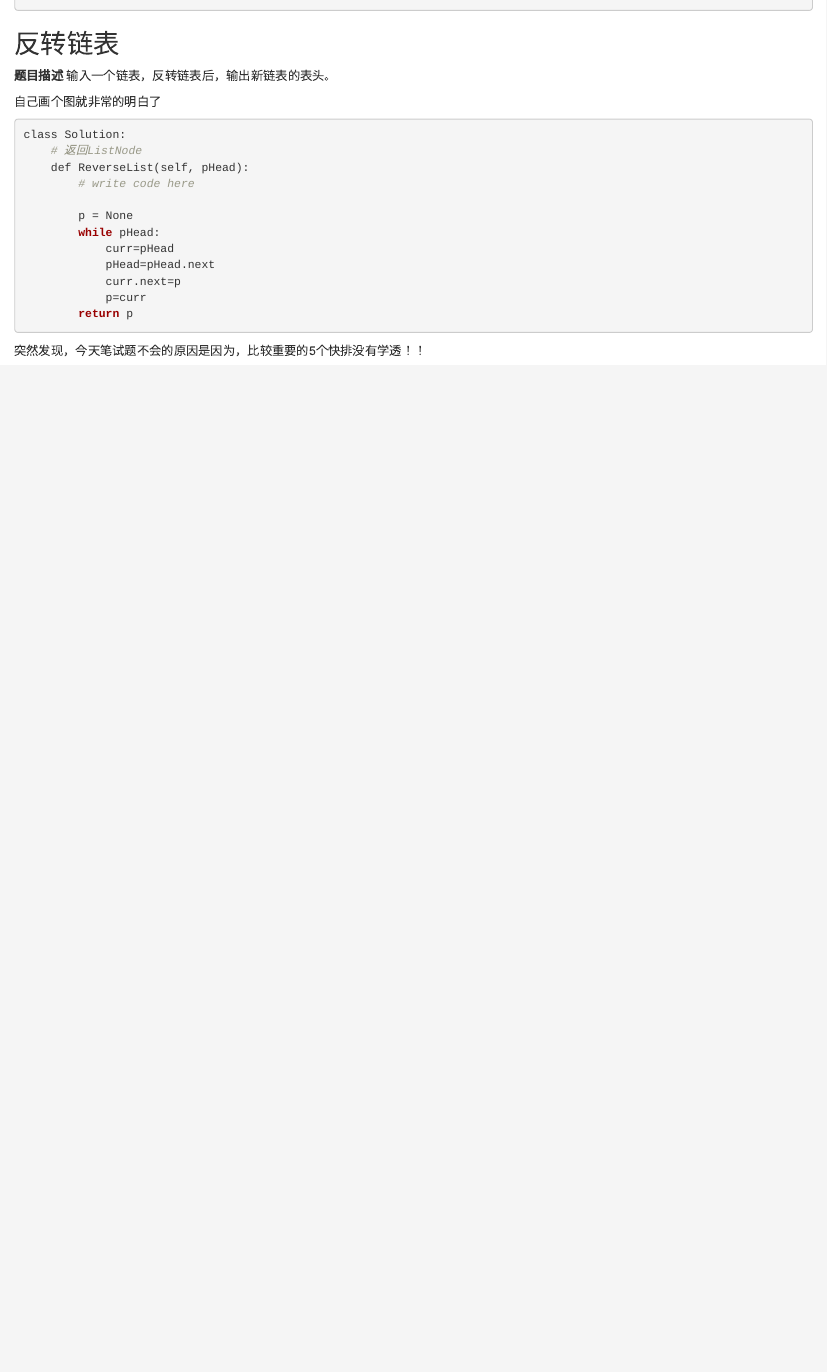
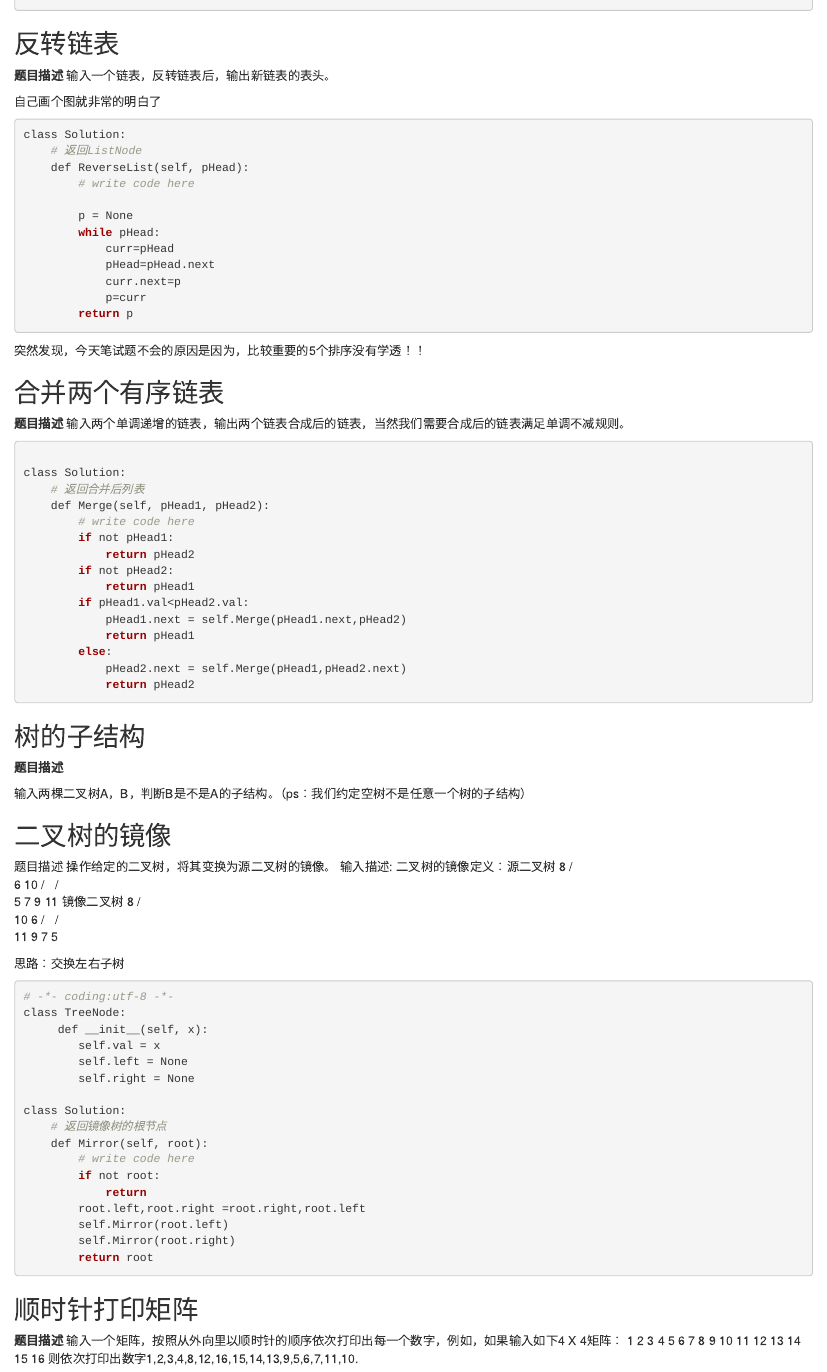
Before and after one commit to gaowenxin95/leetcode-cookbook, an R Markdown document (JZ_offer.Rmd): the page in a window 1100 px wide, from 7400 px down. The pictures show the output file JZ_offer.html that the author committed with the source, opened offline.

Commit message:
add notes

````diff
--- a/JZ_offer.Rmd
+++ b/JZ_offer.Rmd
@@ -438,4 +438,84 @@ class Solution:
         return p
 ```
 
-突然发现，今天笔试题不会的原因是因为，比较重要的5个快排没有学透！！
+突然发现，今天笔试题不会的原因是因为，比较重要的5个排序没有学透！！
+
+
+## 合并两个有序链表
+
+**题目描述**
+输入两个单调递增的链表，输出两个链表合成后的链表，当然我们需要合成后的链表满足单调不减规则。
+
+```r
+
+class Solution:
+    # 返回合并后列表
+    def Merge(self, pHead1, pHead2):
+        # write code here
+        if not pHead1:
+            return pHead2
+        if not pHead2:
+            return pHead1
+        if pHead1.val<pHead2.val:
+            pHead1.next = self.Merge(pHead1.next,pHead2)
+            return pHead1
+        else:
+            pHead2.next = self.Merge(pHead1,pHead2.next)
+            return pHead2
+```
+
+## 树的子结构
+
+**题目描述**
+
+输入两棵二叉树A，B，判断B是不是A的子结构。（ps：我们约定空树不是任意一个树的子结构）
+
+
+
+
+
+## 二叉树的镜像
+
+题目描述
+操作给定的二叉树，将其变换为源二叉树的镜像。
+输入描述:
+二叉树的镜像定义：源二叉树
+    	    8
+    	   /  \
+    	  6   10
+    	 / \  / \
+    	5  7 9 11
+    	镜像二叉树
+    	    8
+    	   /  \
+    	  10   6
+    	 / \  / \
+    	11 9 7  5
+
+
+思路：交换左右子树
+
+```r
+# -*- coding:utf-8 -*-
+class TreeNode:
+     def __init__(self, x):
+        self.val = x
+        self.left = None
+        self.right = None
+
+class Solution:
+    # 返回镜像树的根节点
+    def Mirror(self, root):
+        # write code here
+        if not root:
+            return
+        root.left,root.right =root.right,root.left
+        self.Mirror(root.left)
+        self.Mirror(root.right)
+        return root
+```
+
+## 顺时针打印矩阵
+
+**题目描述**
+输入一个矩阵，按照从外向里以顺时针的顺序依次打印出每一个数字，例如，如果输入如下4 X 4矩阵： 1 2 3 4 5 6 7 8 9 10 11 12 13 14 15 16 则依次打印出数字1,2,3,4,8,12,16,15,14,13,9,5,6,7,11,10.
````
Also changed, not shown: JZ_offer.html.
